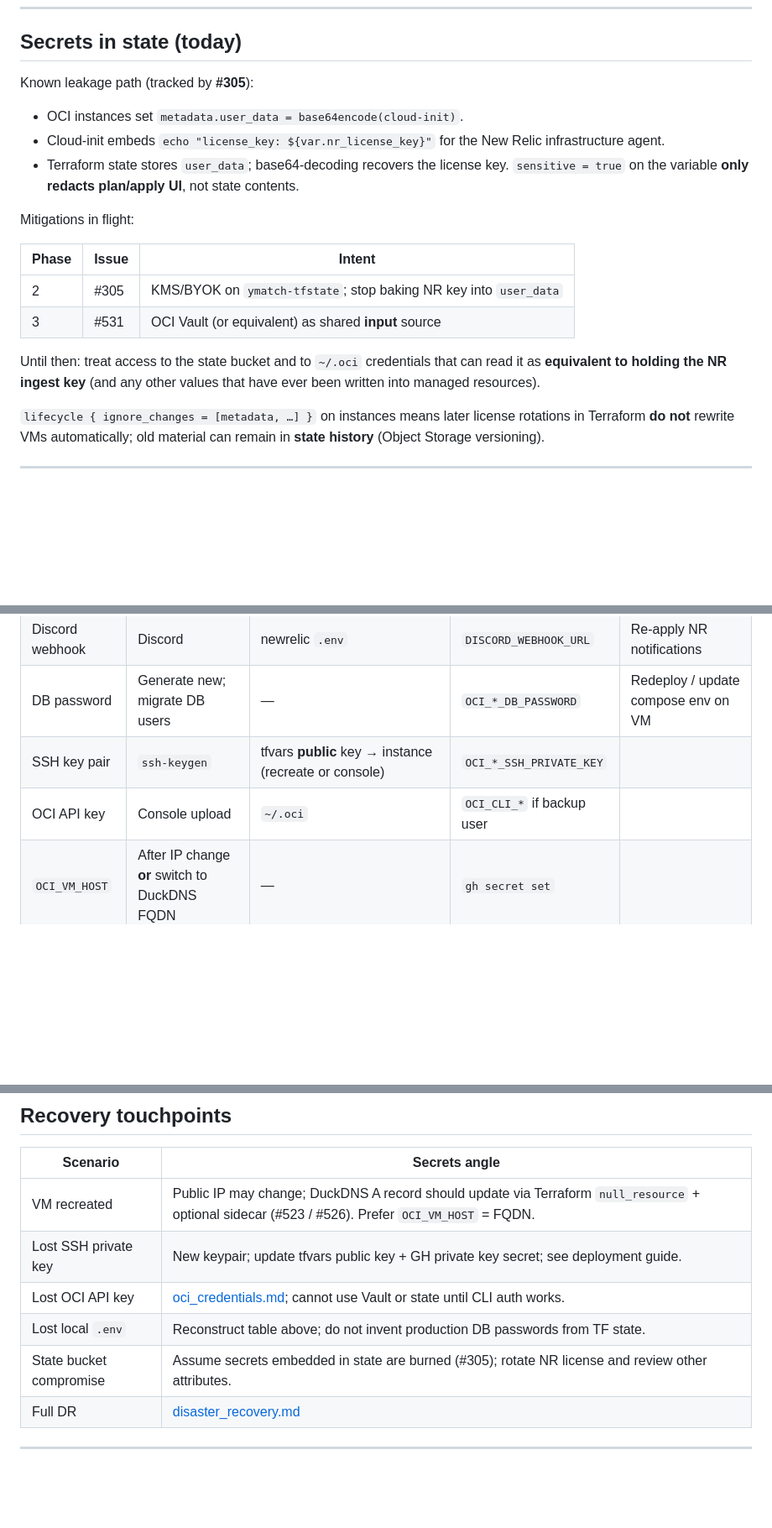
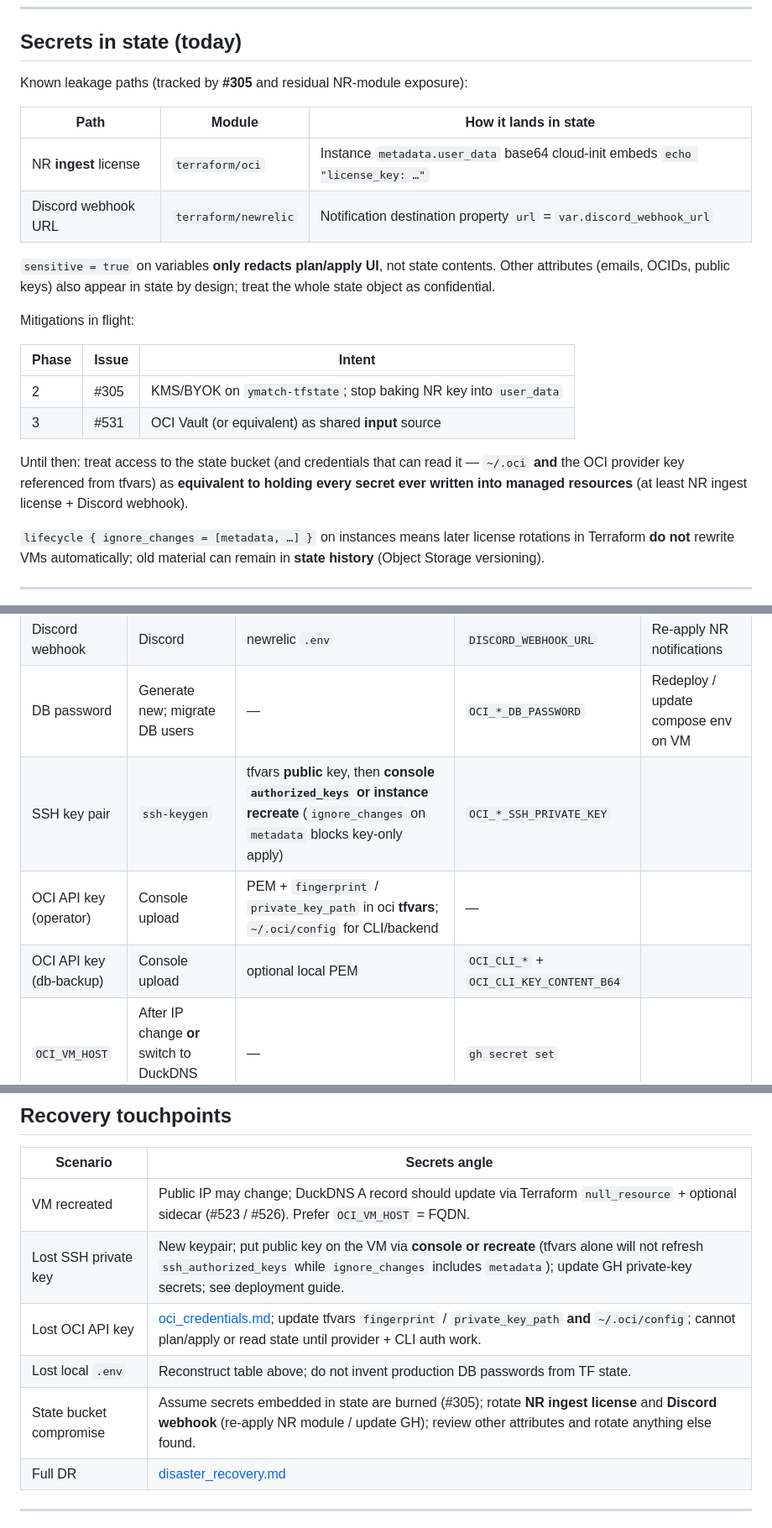
Before and after one commit to menonu/ymatch, a Markdown page: docs/explanation/secret_management.md, 3 parts joined by grey strips. Shown at 84% size. Drawn GitHub-style; blank space fills up the shorter version.

Commit message:
docs(ops): address PR #532 review accuracy nits
Expand state-leakage paths (Discord webhook), OCI auth via tfvars vs
~/.oci, SSH recovery under metadata ignore_changes, and related nits
from independent pr-review.

```diff
--- a/docs/explanation/secret_management.md
+++ b/docs/explanation/secret_management.md
@@ -123,14 +123,16 @@ state and is **not** in git.
 
 ## Secrets in state (today)
 
-Known leakage path (tracked by **#305**):
+Known leakage paths (tracked by **#305** and residual NR-module exposure):
 
-- OCI instances set `metadata.user_data = base64encode(cloud-init)`.
-- Cloud-init embeds `echo "license_key: ${var.nr_license_key}"` for the
-  New Relic infrastructure agent.
-- Terraform state stores `user_data`; base64-decoding recovers the license
-  key. `sensitive = true` on the variable **only redacts plan/apply UI**,
-  not state contents.
+| Path | Module | How it lands in state |
+|------|--------|------------------------|
+| NR **ingest** license | `terraform/oci` | Instance `metadata.user_data` base64 cloud-init embeds `echo "license_key: …"` |
+| Discord webhook URL | `terraform/newrelic` | Notification destination property `url` = `var.discord_webhook_url` |
+
+`sensitive = true` on variables **only redacts plan/apply UI**, not state
+contents. Other attributes (emails, OCIDs, public keys) also appear in
+state by design; treat the whole state object as confidential.
 
 Mitigations in flight:
 
@@ -139,9 +141,10 @@ Mitigations in flight:
 | 2 | #305 | KMS/BYOK on `ymatch-tfstate`; stop baking NR key into `user_data` |
 | 3 | #531 | OCI Vault (or equivalent) as shared **input** source |
 
-Until then: treat access to the state bucket and to `~/.oci` credentials
-that can read it as **equivalent to holding the NR ingest key** (and any
-other values that have ever been written into managed resources).
+Until then: treat access to the state bucket (and credentials that can
+read it — `~/.oci` **and** the OCI provider key referenced from
+tfvars) as **equivalent to holding every secret ever written into
+managed resources** (at least NR ingest license + Discord webhook).
 
 `lifecycle { ignore_changes = [metadata, …] }` on instances means later
 license rotations in Terraform **do not** rewrite VMs automatically; old
@@ -212,8 +216,9 @@ Minimal path to run Terraform safely:
 | NR user API key | New Relic | `terraform/newrelic/.env` | — | Re-apply NR module |
 | Discord webhook | Discord | newrelic `.env` | `DISCORD_WEBHOOK_URL` | Re-apply NR notifications |
 | DB password | Generate new; migrate DB users | — | `OCI_*_DB_PASSWORD` | Redeploy / update compose env on VM |
-| SSH key pair | `ssh-keygen` | tfvars **public** key → instance (recreate or console) | `OCI_*_SSH_PRIVATE_KEY` | |
-| OCI API key | Console upload | `~/.oci` | `OCI_CLI_*` if backup user | |
+| SSH key pair | `ssh-keygen` | tfvars **public** key, then **console `authorized_keys` or instance recreate** (`ignore_changes` on `metadata` blocks key-only apply) | `OCI_*_SSH_PRIVATE_KEY` | |
+| OCI API key (operator) | Console upload | PEM + `fingerprint` / `private_key_path` in oci **tfvars**; `~/.oci/config` for CLI/backend | — | |
+| OCI API key (db-backup) | Console upload | optional local PEM | `OCI_CLI_*` + `OCI_CLI_KEY_CONTENT_B64` | |
 | `OCI_VM_HOST` | After IP change **or** switch to DuckDNS FQDN | — | `gh secret set` | |
 
 After any rotation that was ever committed or pasted: follow
@@ -227,10 +232,10 @@ After any rotation that was ever committed or pasted: follow
 | Scenario | Secrets angle |
 |----------|----------------|
 | VM recreated | Public IP may change; DuckDNS A record should update via Terraform `null_resource` + optional sidecar (#523 / #526). Prefer `OCI_VM_HOST` = FQDN. |
-| Lost SSH private key | New keypair; update tfvars public key + GH private key secret; see deployment guide. |
-| Lost OCI API key | [oci_credentials.md](../how_to/oci_credentials.md); cannot use Vault or state until CLI auth works. |
+| Lost SSH private key | New keypair; put public key on the VM via **console or recreate** (tfvars alone will not refresh `ssh_authorized_keys` while `ignore_changes` includes `metadata`); update GH private-key secrets; see deployment guide. |
+| Lost OCI API key | [oci_credentials.md](../how_to/oci_credentials.md); update tfvars `fingerprint` / `private_key_path` **and** `~/.oci/config`; cannot plan/apply or read state until provider + CLI auth work. |
 | Lost local `.env` | Reconstruct table above; do not invent production DB passwords from TF state. |
-| State bucket compromise | Assume secrets embedded in state are burned (#305); rotate NR license and review other attributes. |
+| State bucket compromise | Assume secrets embedded in state are burned (#305); rotate **NR ingest license** and **Discord webhook** (re-apply NR module / update GH); review other attributes and rotate anything else found. |
 | Full DR | [disaster_recovery.md](disaster_recovery.md) |
 
 ---
```
Also changed, not shown: other parts of docs/explanation/secret_management.md (+7 -6 lines).
